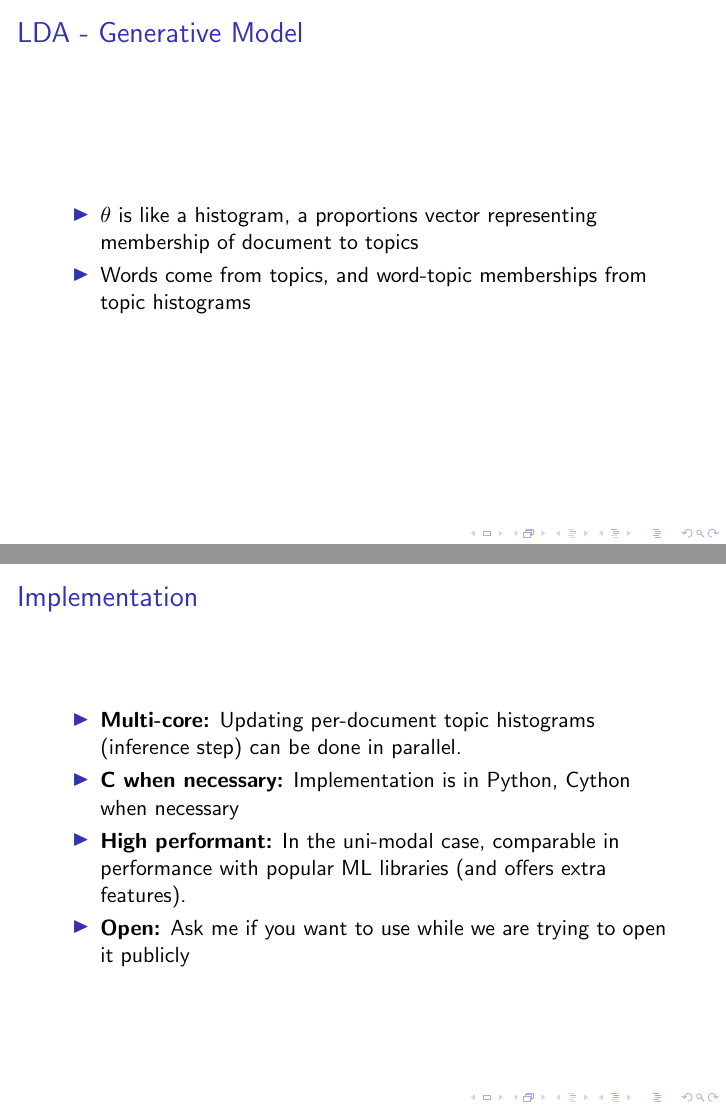
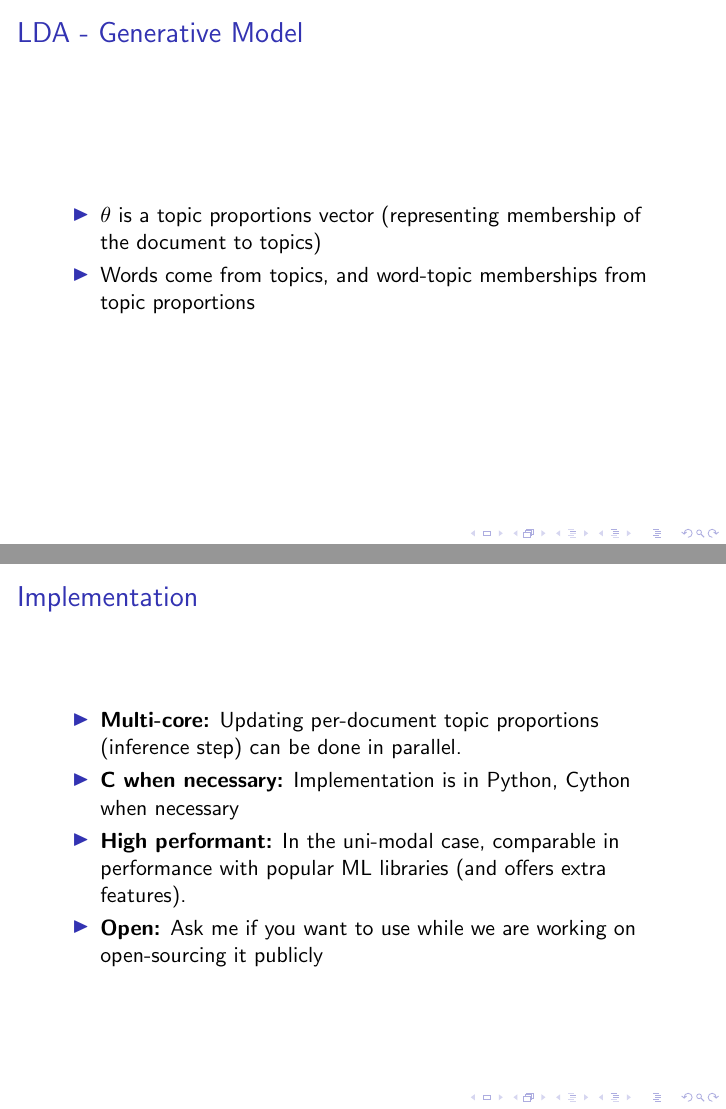
Before and after one commit to gcapan/gibbslda_548, LaTeX slides (final/document.tex): pages 5 and 11 of 30, joined at a grey line. Compiled offline with pdfLaTeX.

Commit message:
histogram->proportions

```diff
--- a/final/document.tex
+++ b/final/document.tex
@@ -86,8 +86,8 @@
 
 \begin{frame}{LDA - Generative Model}
 	\begin{itemize}
-		\item $\theta$ is like a histogram, a proportions vector representing membership of document to topics
-		\item Words come from topics, and word-topic memberships from topic histograms
+		\item $\theta$ is a topic proportions vector (representing membership of the document to topics)
+		\item Words come from topics, and word-topic memberships from topic proportions
 	\end{itemize}
 \end{frame}
 
@@ -190,10 +190,10 @@
 
 \begin{frame}{Implementation}
 	\begin{itemize}
-		\item {\bf Multi-core:} Updating per-document topic histograms (inference step) can be done in parallel.
+		\item {\bf Multi-core:} Updating per-document topic proportions (inference step) can be done in parallel.
 		\item {\bf C when necessary:} Implementation is in Python, Cython when necessary
 		\item {\bf High performant:} In the uni-modal case, comparable in performance with popular ML libraries (and offers extra features).
-		\item {\bf Open:} Ask me if you want to use while we are trying to open it publicly
+		\item {\bf Open:} Ask me if you want to use while we are working on open-sourcing it publicly
 	\end{itemize}
 \end{frame}
 
```
Also changed, not shown: final/document.tex (4 more changed lines).
